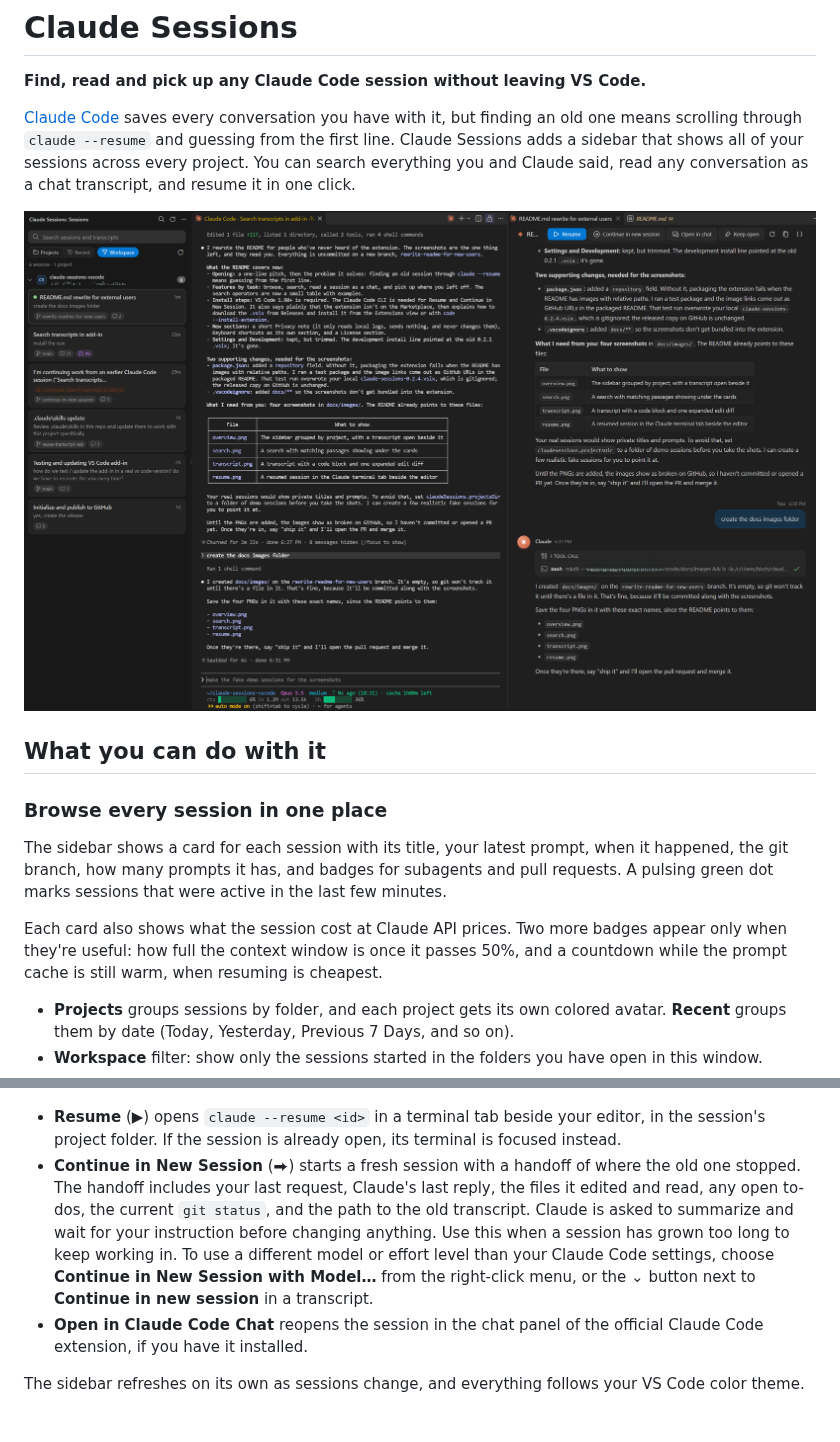
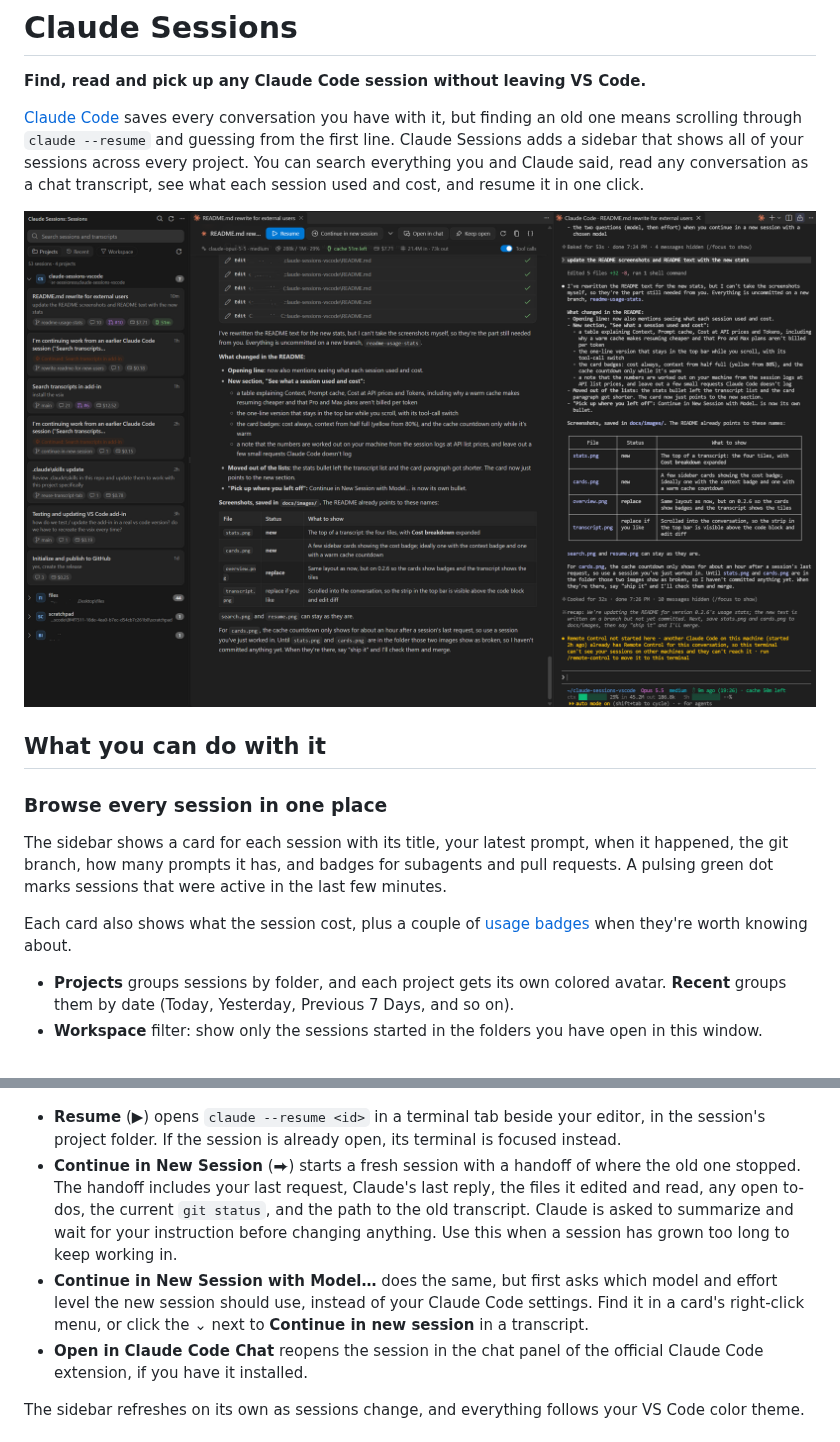
Before and after one commit to rellik92j/claude-sessions-vscode, a Markdown page: README.md, 2 parts joined by grey strips. GitHub-like rendering; pictures changed too: docs/images/overview.png.

```diff
--- a/README.md
+++ b/README.md
@@ -2,7 +2,7 @@
 
 **Find, read and pick up any Claude Code session without leaving VS Code.**
 
-[Claude Code](https://claude.com/claude-code) saves every conversation you have with it, but finding an old one means scrolling through `claude --resume` and guessing from the first line. Claude Sessions adds a sidebar that shows all of your sessions across every project. You can search everything you and Claude said, read any conversation as a chat transcript, and resume it in one click.
+[Claude Code](https://claude.com/claude-code) saves every conversation you have with it, but finding an old one means scrolling through `claude --resume` and guessing from the first line. Claude Sessions adds a sidebar that shows all of your sessions across every project. You can search everything you and Claude said, read any conversation as a chat transcript, see what each session used and cost, and resume it in one click.
 
 ![The Claude Sessions sidebar next to a transcript](docs/images/overview.png)
 
@@ -12,7 +12,7 @@
 
 The sidebar shows a card for each session with its title, your latest prompt, when it happened, the git branch, how many prompts it has, and badges for subagents and pull requests. A pulsing green dot marks sessions that were active in the last few minutes.
 
-Each card also shows what the session cost at Claude API prices. Two more badges appear only when they're useful: how full the context window is once it passes 50%, and a countdown while the prompt cache is still warm, when resuming is cheapest.
+Each card also shows what the session cost, plus a couple of [usage badges](#see-what-a-session-used-and-cost) when they're worth knowing about.
 
 - **Projects** groups sessions by folder, and each project gets its own colored avatar. **Recent** groups them by date (Today, Yesterday, Previous 7 Days, and so on).
 - **Workspace** filter: show only the sessions started in the folders you have open in this window.
@@ -48,7 +71,8 @@ Click a session to open its transcript. Your prompts are on the right and Claude
 ![Resuming a session in a Claude Code terminal beside the editor](docs/images/resume.png)
 
 - **Resume** (▶) opens `claude --resume <id>` in a terminal tab beside your editor, in the session's project folder. If the session is already open, its terminal is focused instead.
-- **Continue in New Session** (⮕) starts a fresh session with a handoff of where the old one stopped. The handoff includes your last request, Claude's last reply, the files it edited and read, any open to-dos, the current `git status`, and the path to the old transcript. Claude is asked to summarize and wait for your instruction before changing anything. Use this when a session has grown too long to keep working in. To use a different model or effort level than your Claude Code settings, choose **Continue in New Session with Model…** from the right-click menu, or the ⌄ button next to **Continue in new session** in a transcript.
+- **Continue in New Session** (⮕) starts a fresh session with a handoff of where the old one stopped. The handoff includes your last request, Claude's last reply, the files it edited and read, any open to-dos, the current `git status`, and the path to the old transcript. Claude is asked to summarize and wait for your instruction before changing anything. Use this when a session has grown too long to keep working in.
+- **Continue in New Session with Model…** does the same, but first asks which model and effort level the new session should use, instead of your Claude Code settings. Find it in a card's right-click menu, or click the ⌄ next to **Continue in new session** in a transcript.
 - **Open in Claude Code Chat** reopens the session in the chat panel of the official Claude Code extension, if you have it installed.
 
 The sidebar refreshes on its own as sessions change, and everything follows your VS Code color theme.
```
Also changed, not shown: other parts of README.md (+24 -1 lines), docs/images/cards.png (added), docs/images/stats.png (added).
